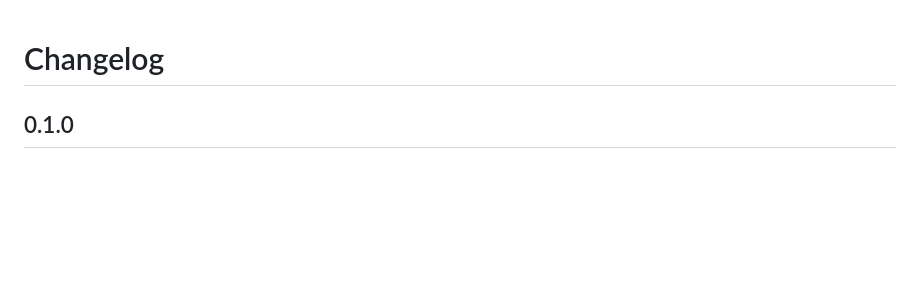
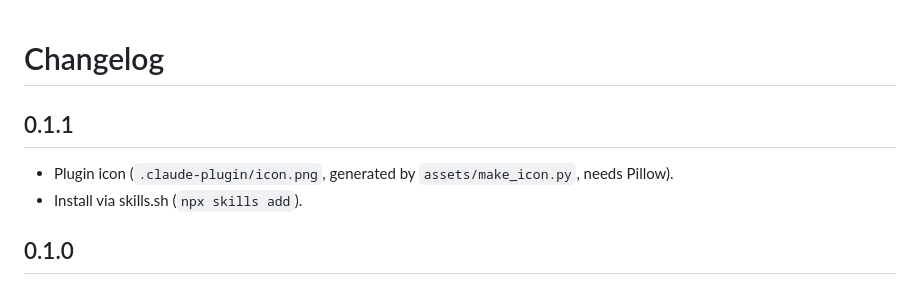
Before and after one commit to Maravetech/agent-courier, a Markdown page: CHANGELOG.md, the part around the change. GitHub-like rendering; blank space fills up the shorter version.

```diff
--- a/CHANGELOG.md
+++ b/CHANGELOG.md
@@ -1,4 +1,9 @@
 # Changelog
+
+## 0.1.1
+
+- Plugin icon (`.claude-plugin/icon.png`, generated by `assets/make_icon.py`, needs Pillow).
+- Install via skills.sh (`npx skills add`).
 
 ## 0.1.0
 
```
Also changed, not shown: README.md (+2 -0 lines), README.zh-CN.md (+2 -0 lines), .claude-plugin/icon.png (added), 2 other files.
